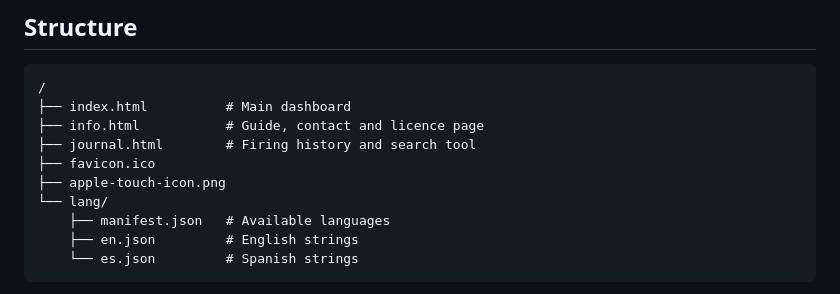
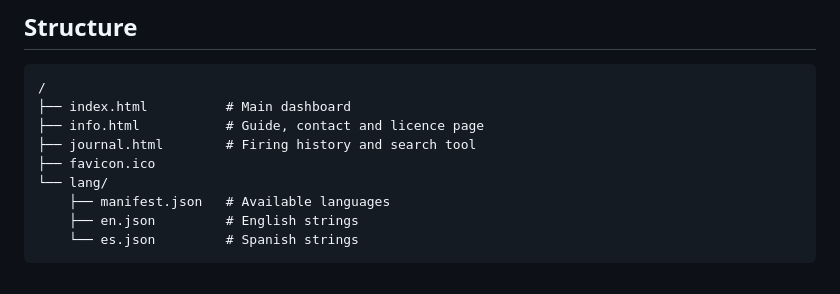
Before and after one commit to ParamoStudio/KilnMonitor, a Markdown page: README.md, the part around the change. Drawn GitHub-style.

```diff
--- a/README.md
+++ b/README.md
@@ -14,7 +14,6 @@ Browser-based monitoring dashboard for the Páramo Kiln Monitor. Connects to you
 ├── info.html           # Guide, contact and licence page
 ├── journal.html        # Firing history and search tool
 ├── favicon.ico
-├── apple-touch-icon.png
 └── lang/
     ├── manifest.json   # Available languages
     ├── en.json         # English strings
```
